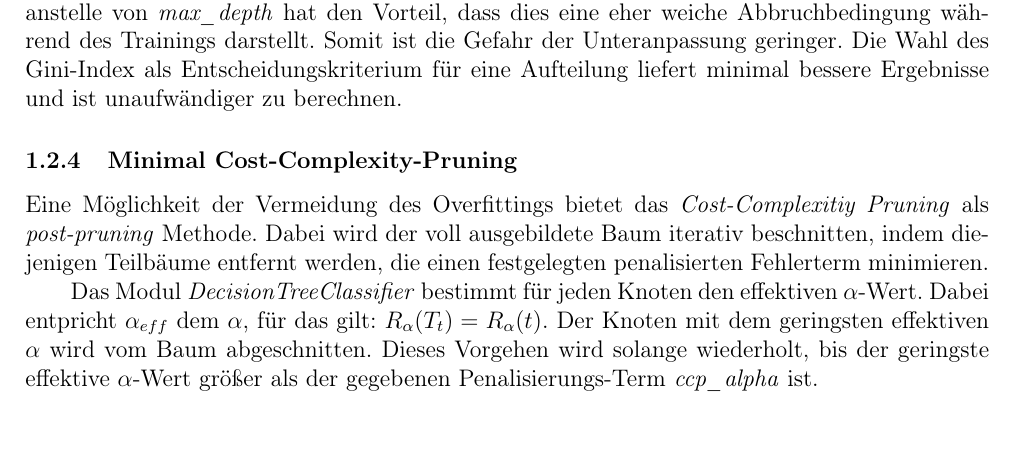
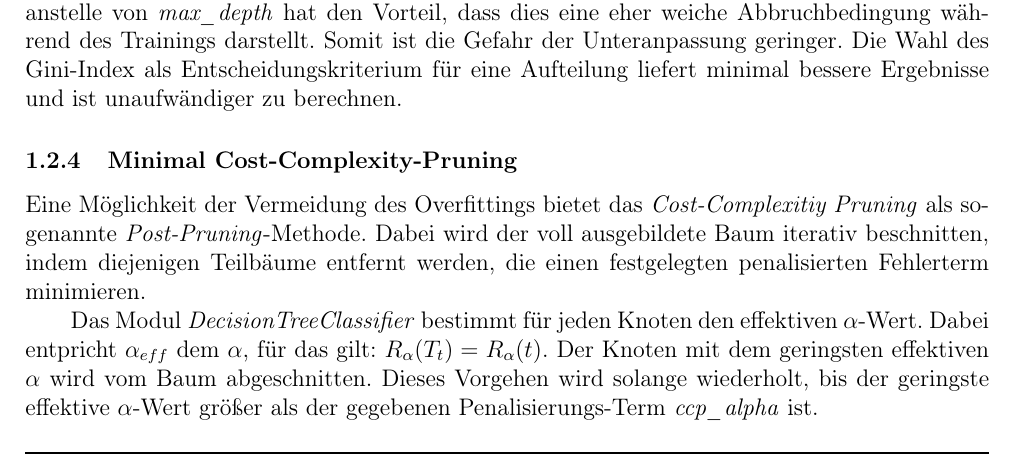
Before and after one commit to tobirohrer/data-mining, a LaTeX document (booklet/Muster_Bericht.tex, which reads booklet/Content/Aufgabe_1.tex): part of page 7 of 23, cut so that both start at the same text, the shorter picture padded with empty space. Compiled offline with pdfLaTeX.

Commit message:
kleine änderung

```diff
--- a/booklet/Content/Aufgabe_1.tex
+++ b/booklet/Content/Aufgabe_1.tex
@@ -122,7 +122,7 @@ Wie bereits erwähnt haben die beiden Hyperparameter \emph{max\_depth} und \emph
 %TODO: Fazit und noch mal drüber lesen....
 
 \subsubsection{Minimal Cost-Complexity-Pruning}
-Eine Möglichkeit der Vermeidung des Overfittings bietet das \emph{Cost-Complexitiy Pruning} als \emph{post-pruning} Methode. Dabei wird der voll ausgebildete Baum iterativ beschnitten, indem diejenigen Teilbäume entfernt werden, die einen festgelegten penalisierten Fehlerterm minimieren.\\
+Eine Möglichkeit der Vermeidung des Overfittings bietet das \emph{Cost-Complexitiy Pruning} als sogenannte \emph{Post-Pruning}-Methode. Dabei wird der voll ausgebildete Baum iterativ beschnitten, indem diejenigen Teilbäume entfernt werden, die einen festgelegten penalisierten Fehlerterm minimieren.\\
 \noindent \hspace*{7mm}
 Das Modul \emph{DecisionTreeClassifier} bestimmt für jeden Knoten den effektiven $\alpha$-Wert. Dabei entpricht $\alpha_{eff}$ dem $\alpha$, für das gilt: $R_{\alpha}(T_{t})=R_{\alpha}(t)$. Der Knoten mit dem geringsten effektiven $\alpha$ wird vom Baum abgeschnitten. Dieses Vorgehen wird solange wiederholt, bis der geringste effektive $\alpha$-Wert größer als der gegebenen Penalisierungs-Term \emph{ccp\_alpha} ist.\\
 \noindent \hspace*{7mm}
```
